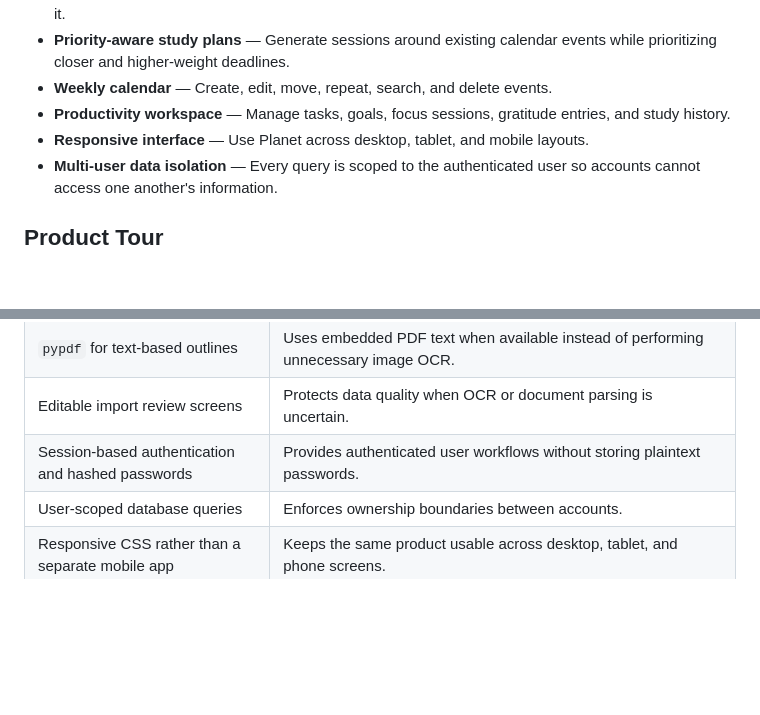
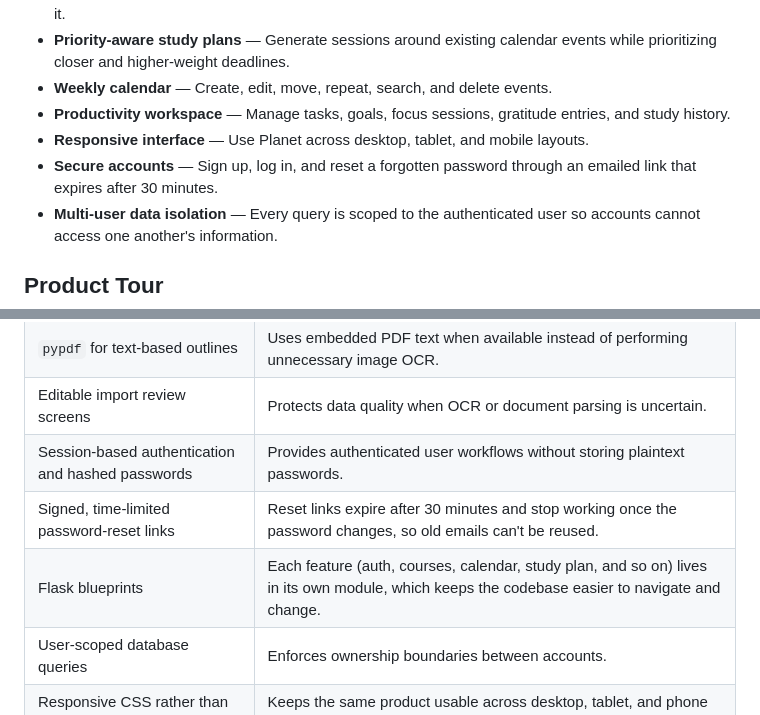
Before and after one commit to melejeh/Planet, a Markdown page: README.md, 2 parts joined by grey strips. Rendered like a GitHub page; blank space fills up the shorter version.

```diff
--- a/README.md
+++ b/README.md
@@ -18,6 +18,7 @@ Planet brings courses, assessments, grades, study sessions, tasks, goals, calend
 - **Weekly calendar** — Create, edit, move, repeat, search, and delete events.
 - **Productivity workspace** — Manage tasks, goals, focus sessions, gratitude entries, and study history.
 - **Responsive interface** — Use Planet across desktop, tablet, and mobile layouts.
+- **Secure accounts** — Sign up, log in, and reset a forgotten password through an emailed link that expires after 30 minutes.
 - **Multi-user data isolation** — Every query is scoped to the authenticated user so accounts cannot access one another's information.
 
 ## Product Tour
@@ -80,6 +81,8 @@ Urgent, high-weight assessments receive more sessions, while a diminishing prior
 | `pypdf` for text-based outlines | Uses embedded PDF text when available instead of performing unnecessary image OCR. |
 | Editable import review screens | Protects data quality when OCR or document parsing is uncertain. |
 | Session-based authentication and hashed passwords | Provides authenticated user workflows without storing plaintext passwords. |
+| Signed, time-limited password-reset links | Reset links expire after 30 minutes and stop working once the password changes, so old emails can't be reused. |
+| Flask blueprints | Each feature (auth, courses, calendar, study plan, and so on) lives in its own module, which keeps the codebase easier to navigate and change. |
 | User-scoped database queries | Enforces ownership boundaries between accounts. |
 | Responsive CSS rather than a separate mobile app | Keeps the same product usable across desktop, tablet, and phone screens. |
 
```
Also changed, not shown: other parts of README.md (+32 -4 lines).
